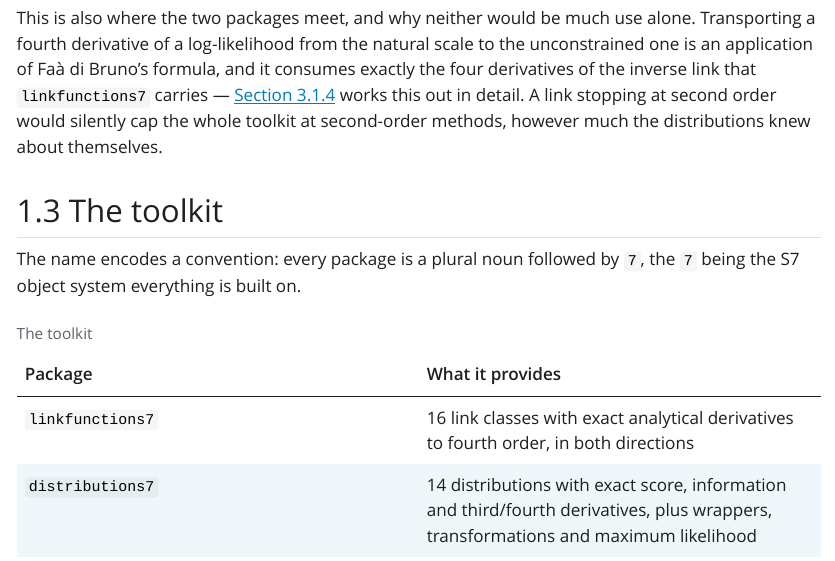
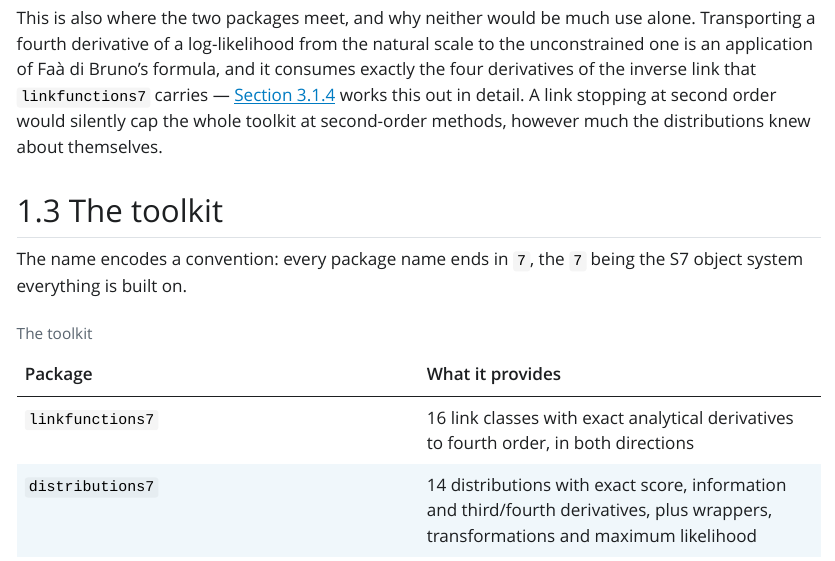
Before and after one commit to statmodels7/statmodels7.github.io, a Quarto document (stack/book/chapters/01-introduction.qmd): the page in a window 1100 px wide, from 1420 px down. The pictures show the output file book/chapters/01-introduction.html that the author committed with the source, opened offline; Quarto's library style sheets are replaced by a plain one without menus.

Commit message:
Drop the plural-noun reading of the naming convention

```diff
--- a/stack/book/chapters/01-introduction.qmd
+++ b/stack/book/chapters/01-introduction.qmd
@@ -79,8 +79,8 @@ methods, however much the distributions knew about themselves.
 
 ## The toolkit {#sec-toolkit}
 
-The name encodes a convention: every package is a plural noun followed by `7`,
-the `7` being the S7 object system everything is built on.
+The name encodes a convention: every package name ends in `7`, the `7` being
+the S7 object system everything is built on.
 
 | Package | What it provides |
 |---|---|
```
Also changed, not shown: book/chapters/01-introduction.html, book/search.json, index.html.
